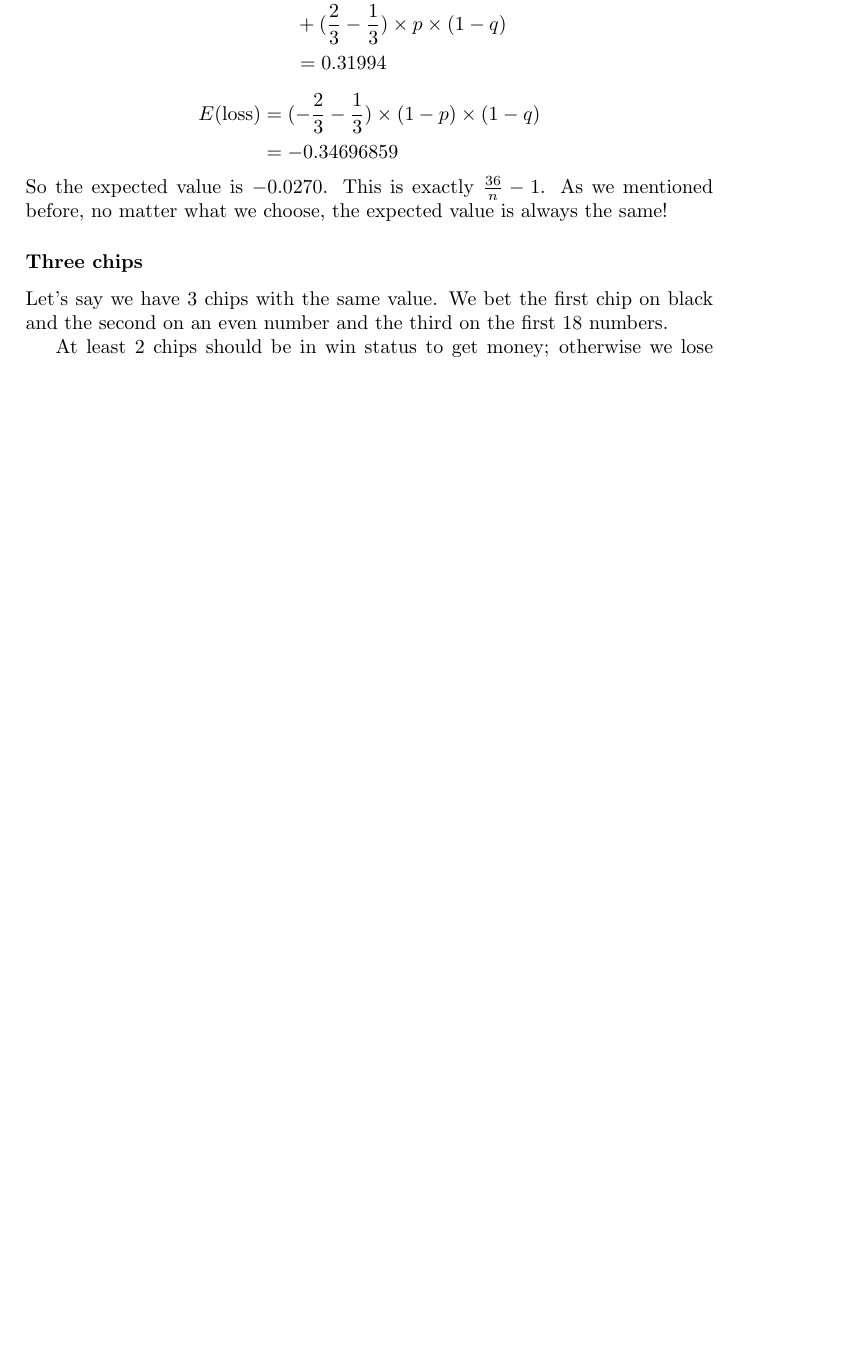
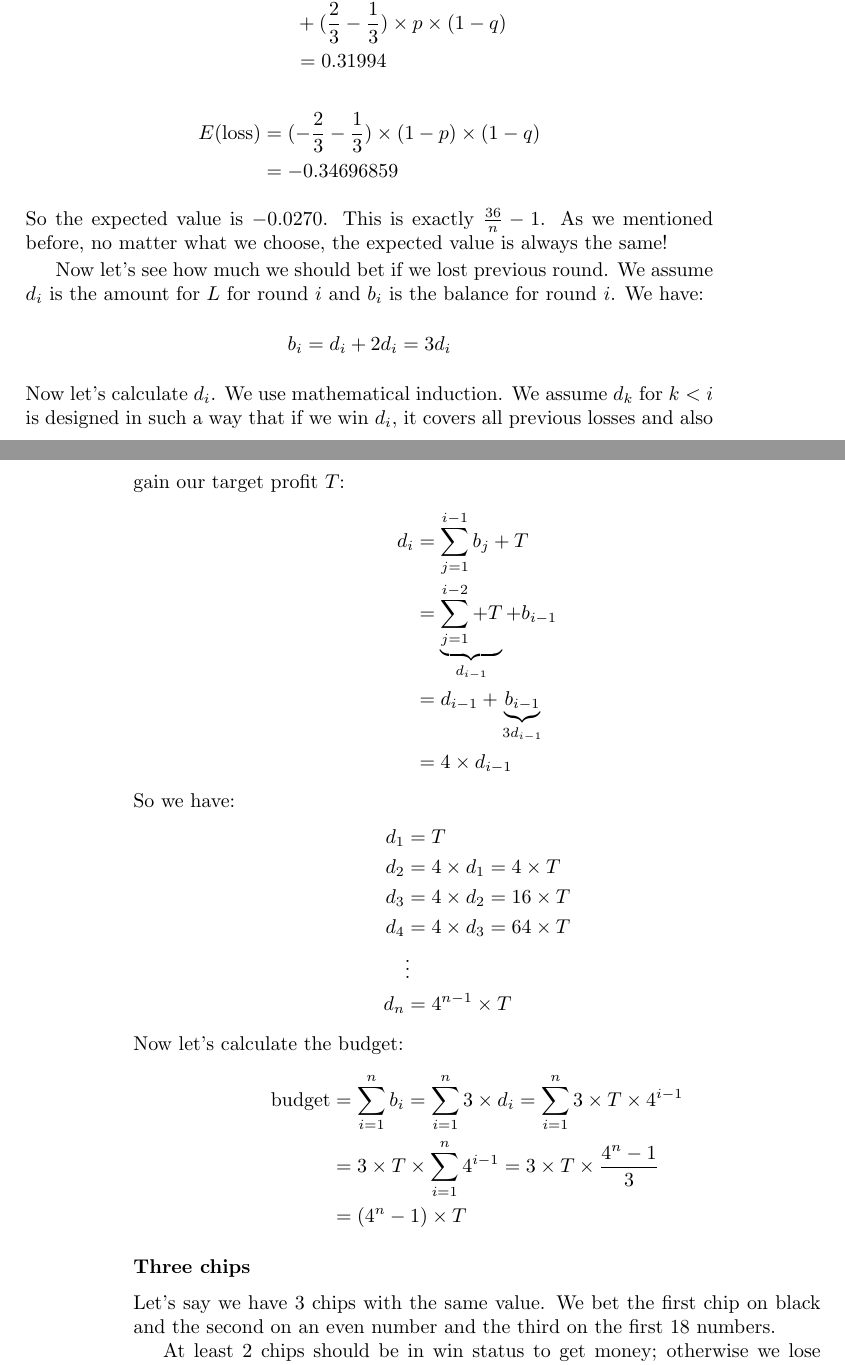
Before and after one commit to QSaman/Roulette, a LaTeX book (roulette.tex): part of page 7 of 11 before the commit and two parts of pages 7 and 8 of 13 after it, the two joined at a grey line, cut so that both start at the same text, the shorter picture padded with empty space. Compiled offline with pdfLaTeX.

Commit message:
Update budget calculation for 2 chips method

```diff
--- a/roulette.tex
+++ b/roulette.tex
@@ -229,6 +241,38 @@
 		\end{split}
 	\end{equation*}
 	So the expected value is $-0.0270$. This is exactly $\frac{36}{n} - 1$. As we mentioned before, no matter what we choose, the expected value is always the same!
+	\par Now let's see how much we should bet if we lost previous round. We assume $d_i$ is the amount for $L$ for round $i$ and $b_i$ is the balance for round $i$. We have:
+	\begin{equation*}
+		b_i = d_i + 2d_i = 3d_i
+	\end{equation*}
+	Now let's calculate $d_i$. We use mathematical induction. We assume $d_k$ for $k < i$ is designed in such a way that if we win $d_i$, it covers all previous losses and also gain our target profit $T$:
+	\begin{equation*}
+		\begin{split}
+			d_i &= \sum_{j = 1}^{i - 1}{b_j} + T \\
+			&= \underbrace{\sum_{j = 1}^{i - 2} + T}_{d_{i - 1}} + b_{i - 1} \\
+			&= d_{i - 1} + \underbrace{b_{i - 1}}_{3d_{i - 1}} \\
+			&= 4 \times d_{i - 1}
+		\end{split}
+	\end{equation*}
+	So we have:
+	\begin{equation*}
+		\begin{split}
+			d_1 &= T \\
+			d_2 &= 4 \times d_1 = 4 \times T \\
+			d_3 &= 4 \times d_2 = 16 \times T \\
+			d_4 &= 4 \times d_3 = 64 \times T \\
+			&\vdots \\
+			d_n &= 4^{n - 1} \times T
+		\end{split}
+	\end{equation*}
+	Now let's calculate the budget:
+	\begin{equation*}
+		\begin{split}
+			\text{budget} &= \sum_{i = 1}^{n}{b_i} = \sum_{i = 1}^{n}{3 \times d_i} = \sum_{i = 1}^{n}{3 \times T \times 4^{i - 1}} \\
+			&= 3 \times T \times \sum_{i = 1}^{n}{4^{i - 1}} = 3 \times T \times \frac{4^n - 1}{3} \\
+			&= (4^n - 1) \times T
+		\end{split}
+	\end{equation*}
 	\subsubsection{Three chips}
 	Let's say we have 3 chips with the same value. We bet the first chip on black and the second on an even number and the third on the first 18 numbers.
 	\par At least 2 chips should be in win status to get money; otherwise we lose money. Unlike previous case, there is no tie here. So we have:
```
Also changed, not shown: roulette.pdf, roulette.tex (14 more changed lines).
